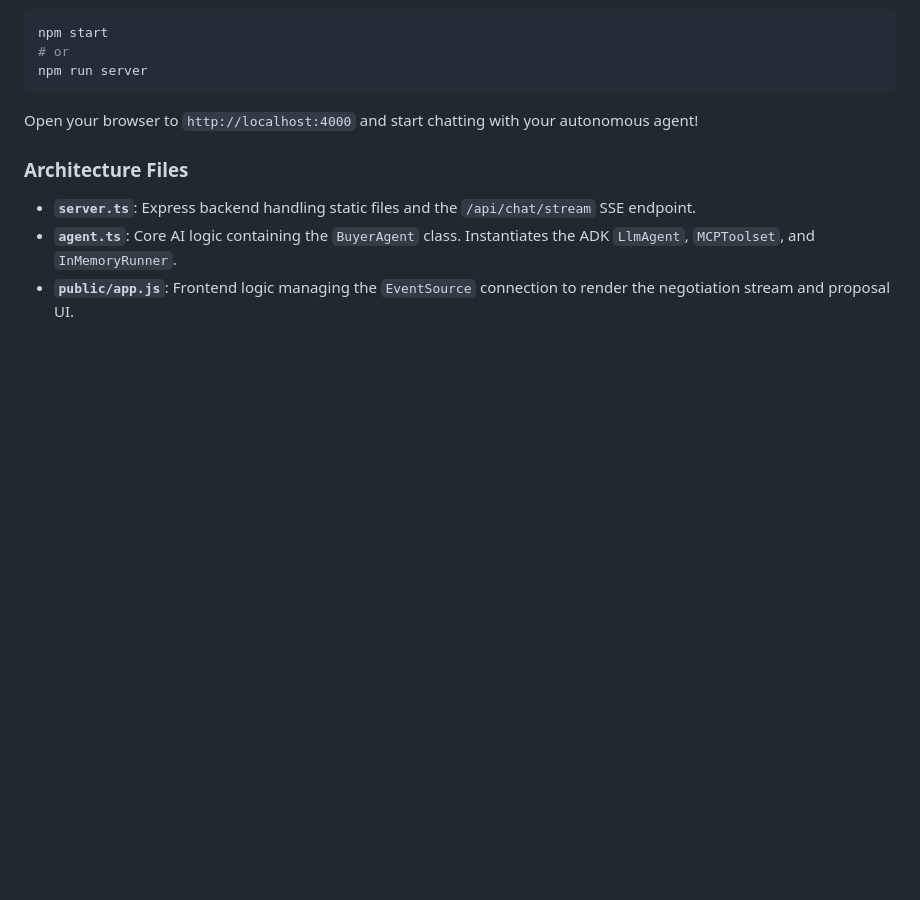
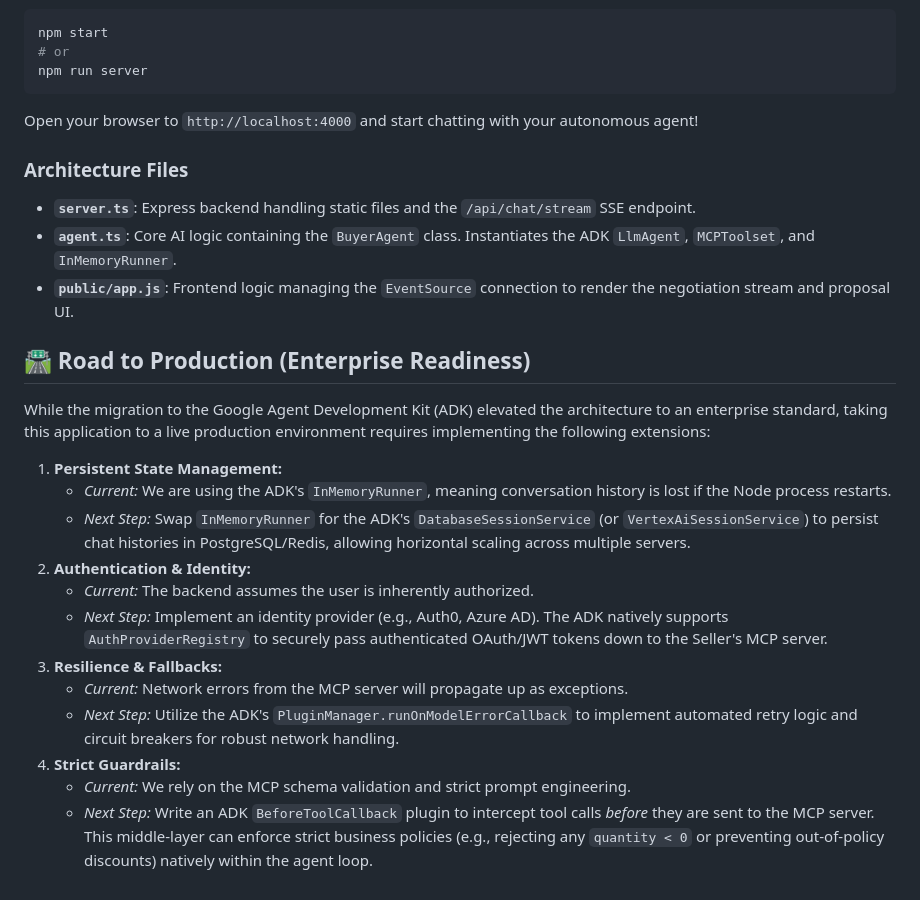
Before and after one commit to tapashbishoi/buyerproject, a Markdown page: README.md, the part around the change. Rendered like a GitHub page; blank space fills up the shorter version.

Commit message:
Add Road to Production and Enterprise Readiness notes

```diff
--- a/README.md
+++ b/README.md
@@ -74,3 +74,20 @@ Open your browser to `http://localhost:4000` and start chatting with your autono
 - **`server.ts`**: Express backend handling static files and the `/api/chat/stream` SSE endpoint.
 - **`agent.ts`**: Core AI logic containing the `BuyerAgent` class. Instantiates the ADK `LlmAgent`, `MCPToolset`, and `InMemoryRunner`.
 - **`public/app.js`**: Frontend logic managing the `EventSource` connection to render the negotiation stream and proposal UI.
+
+## 🛣️ Road to Production (Enterprise Readiness)
+
+While the migration to the Google Agent Development Kit (ADK) elevated the architecture to an enterprise standard, taking this application to a live production environment requires implementing the following extensions:
+
+1. **Persistent State Management:**
+   - *Current:* We are using the ADK's `InMemoryRunner`, meaning conversation history is lost if the Node process restarts.
+   - *Next Step:* Swap `InMemoryRunner` for the ADK's `DatabaseSessionService` (or `VertexAiSessionService`) to persist chat histories in PostgreSQL/Redis, allowing horizontal scaling across multiple servers.
+2. **Authentication & Identity:**
+   - *Current:* The backend assumes the user is inherently authorized.
+   - *Next Step:* Implement an identity provider (e.g., Auth0, Azure AD). The ADK natively supports `AuthProviderRegistry` to securely pass authenticated OAuth/JWT tokens down to the Seller's MCP server.
+3. **Resilience & Fallbacks:**
+   - *Current:* Network errors from the MCP server will propagate up as exceptions.
+   - *Next Step:* Utilize the ADK's `PluginManager.runOnModelErrorCallback` to implement automated retry logic and circuit breakers for robust network handling.
+4. **Strict Guardrails:**
+   - *Current:* We rely on the MCP schema validation and strict prompt engineering.
+   - *Next Step:* Write an ADK `BeforeToolCallback` plugin to intercept tool calls *before* they are sent to the MCP server. This middle-layer can enforce strict business policies (e.g., rejecting any `quantity < 0` or preventing out-of-policy discounts) natively within the agent loop.
```
